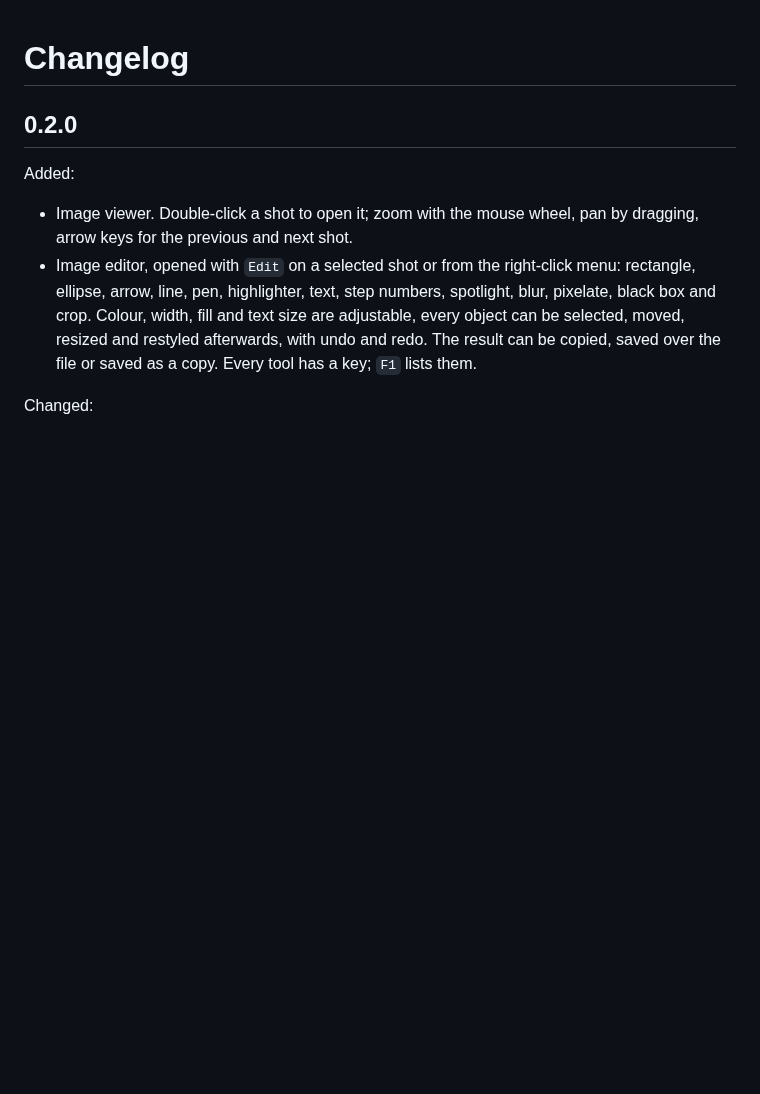
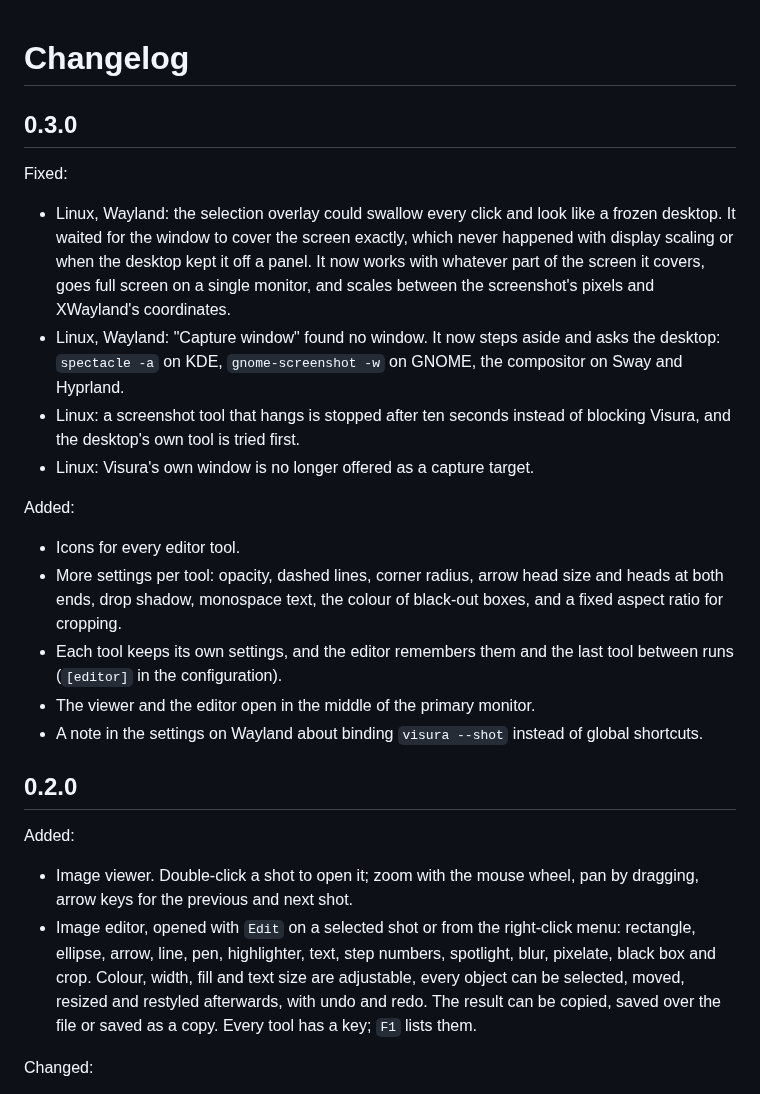
Before and after one commit to Benett53/Visura, a Markdown page: CHANGELOG.md, the part around the change. Rendered like a GitHub page; blank space fills up the shorter version.

```diff
--- a/CHANGELOG.md
+++ b/CHANGELOG.md
@@ -1,4 +1,33 @@
 # Changelog
+
+## 0.3.0
+
+Fixed:
+
+- Linux, Wayland: the selection overlay could swallow every click and look like
+  a frozen desktop. It waited for the window to cover the screen exactly, which
+  never happened with display scaling or when the desktop kept it off a panel.
+  It now works with whatever part of the screen it covers, goes full screen on
+  a single monitor, and scales between the screenshot's pixels and XWayland's
+  coordinates.
+- Linux, Wayland: "Capture window" found no window. It now steps aside and asks
+  the desktop: `spectacle -a` on KDE, `gnome-screenshot -w` on GNOME, the
+  compositor on Sway and Hyprland.
+- Linux: a screenshot tool that hangs is stopped after ten seconds instead of
+  blocking Visura, and the desktop's own tool is tried first.
+- Linux: Visura's own window is no longer offered as a capture target.
+
+Added:
+
+- Icons for every editor tool.
+- More settings per tool: opacity, dashed lines, corner radius, arrow head size
+  and heads at both ends, drop shadow, monospace text, the colour of black-out
+  boxes, and a fixed aspect ratio for cropping.
+- Each tool keeps its own settings, and the editor remembers them and the last
+  tool between runs (`[editor]` in the configuration).
+- The viewer and the editor open in the middle of the primary monitor.
+- A note in the settings on Wayland about binding `visura --shot` instead of
+  global shortcuts.
 
 ## 0.2.0
 
```
Also changed, not shown: README.md (+33 -9 lines), docs/editor.png, 15 other files.
